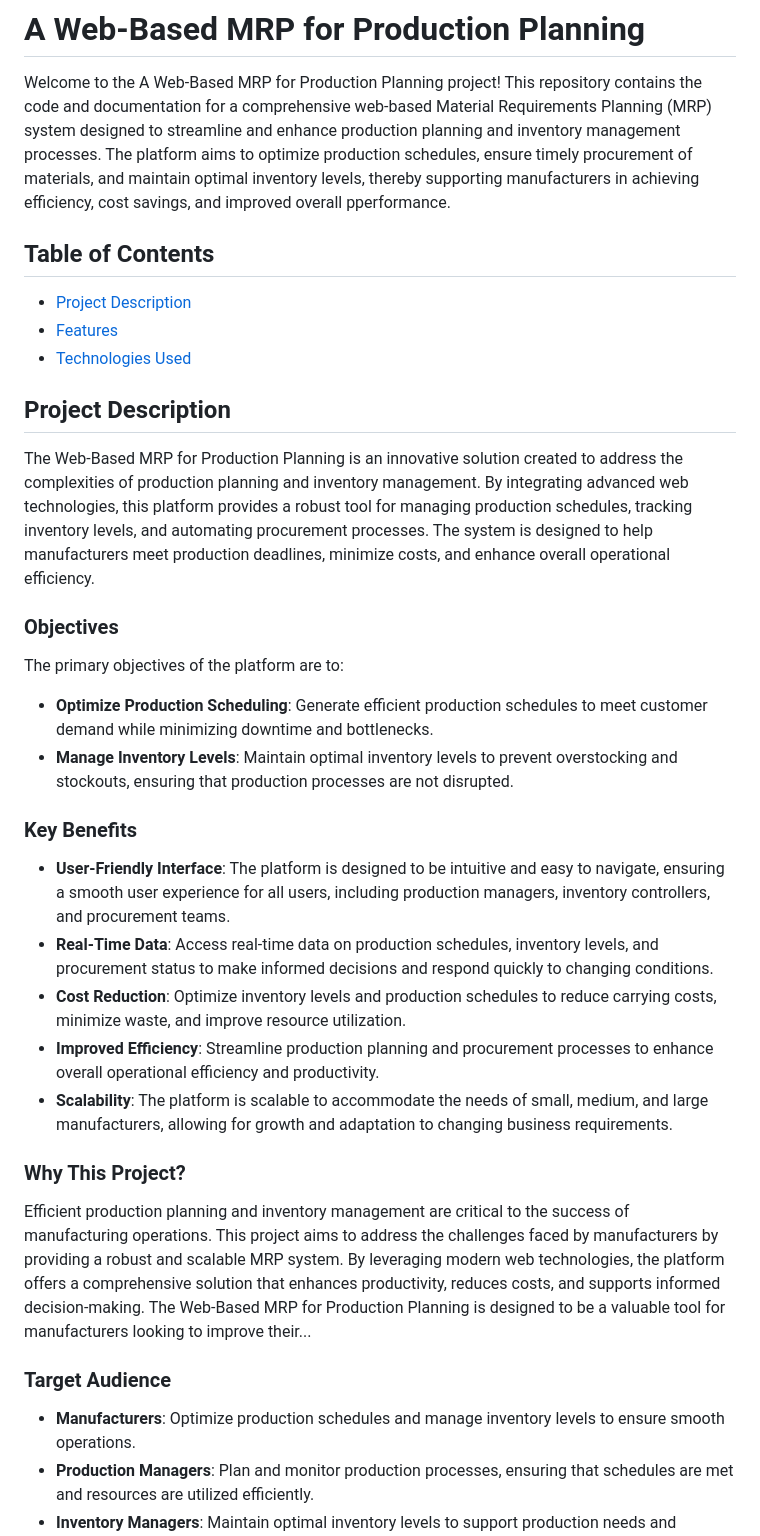
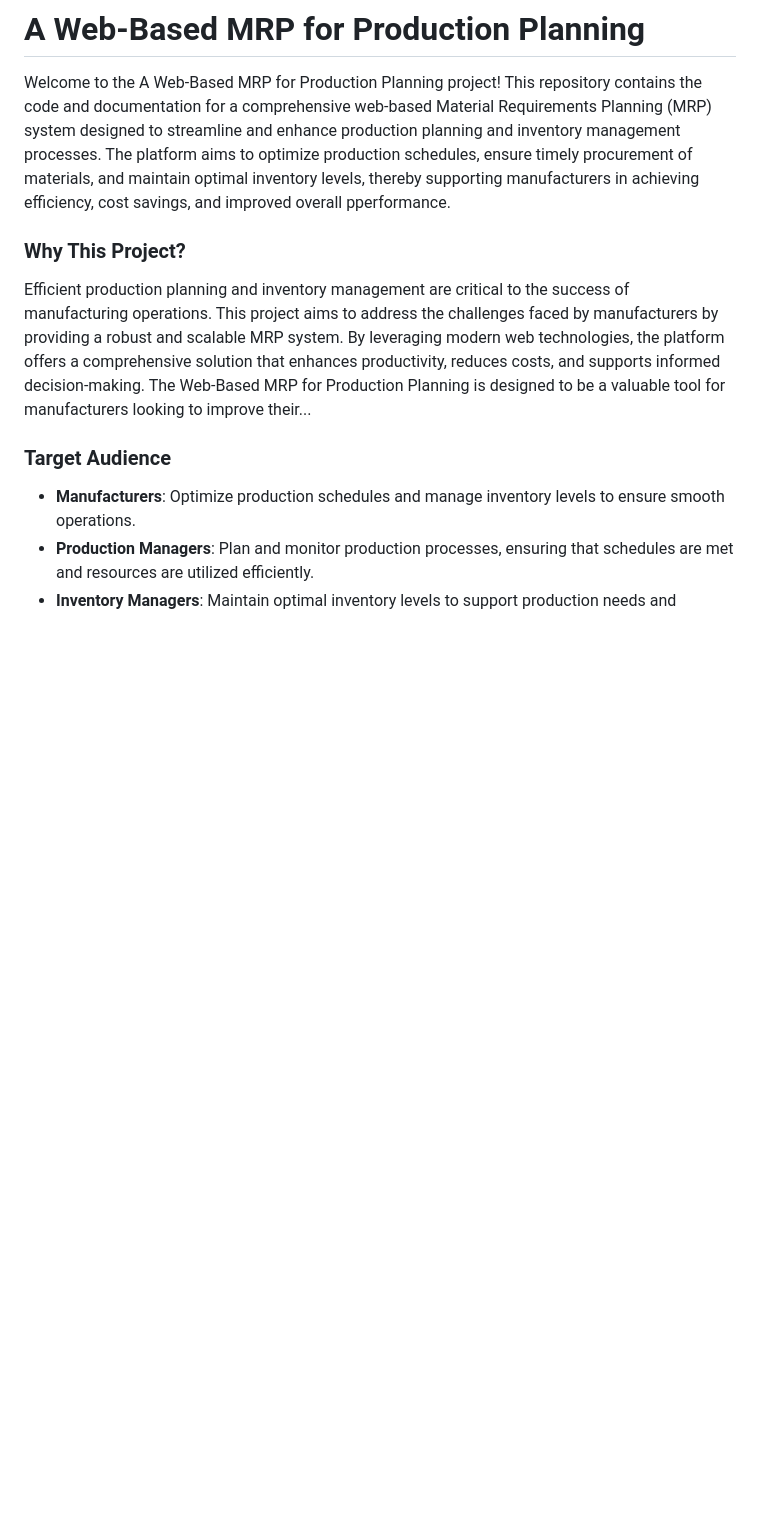
Before and after one commit to mifthahulwirma/Inventory-Management, a Markdown page: README.md, the part around the change. GitHub-like rendering; blank space fills up the shorter version.

```diff
--- a/README.md
+++ b/README.md
@@ -1,28 +1,6 @@
 # A Web-Based MRP for Production Planning
 
 Welcome to the A Web-Based MRP for Production Planning project! This repository contains the code and documentation for a comprehensive web-based Material Requirements Planning (MRP) system designed to streamline and enhance production planning and inventory management processes. The platform aims to optimize production schedules, ensure timely procurement of materials, and maintain optimal inventory levels, thereby supporting manufacturers in achieving efficiency, cost savings, and improved overall pperformance.
-
-## Table of Contents
-
-- [Project Description](#project-description)
-- [Features](#features)
-- [Technologies Used](#technologies-used)
-
-## Project Description
-
-The Web-Based MRP for Production Planning is an innovative solution created to address the complexities of production planning and inventory management. By integrating advanced web technologies, this platform provides a robust tool for managing production schedules, tracking inventory levels, and automating procurement processes. The system is designed to help manufacturers meet production deadlines, minimize costs, and enhance overall operational efficiency.
-
-### Objectives
-The primary objectives of the platform are to:
-- **Optimize Production Scheduling**: Generate efficient production schedules to meet customer demand while minimizing downtime and bottlenecks.
-- **Manage Inventory Levels**: Maintain optimal inventory levels to prevent overstocking and stockouts, ensuring that production processes are not disrupted.
-
-### Key Benefits
-- **User-Friendly Interface**: The platform is designed to be intuitive and easy to navigate, ensuring a smooth user experience for all users, including production managers, inventory controllers, and procurement teams.
-- **Real-Time Data**: Access real-time data on production schedules, inventory levels, and procurement status to make informed decisions and respond quickly to changing conditions.
-- **Cost Reduction**: Optimize inventory levels and production schedules to reduce carrying costs, minimize waste, and improve resource utilization.
-- **Improved Efficiency**: Streamline production planning and procurement processes to enhance overall operational efficiency and productivity.
-- **Scalability**: The platform is scalable to accommodate the needs of small, medium, and large manufacturers, allowing for growth and adaptation to changing business requirements.
 
 ### Why This Project?
 Efficient production planning and inventory management are critical to the success of manufacturing operations. This project aims to address the challenges faced by manufacturers by providing a robust and scalable MRP system. By leveraging modern web technologies, the platform offers a comprehensive solution that enhances productivity, reduces costs, and supports informed decision-making. The Web-Based MRP for Production Planning is designed to be a valuable tool for manufacturers looking to improve their...
```
